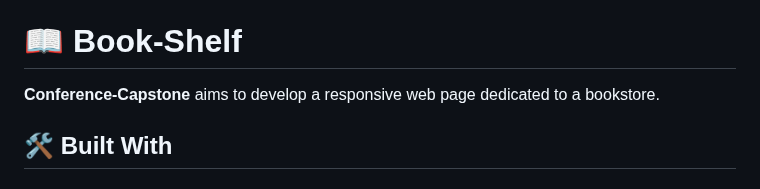
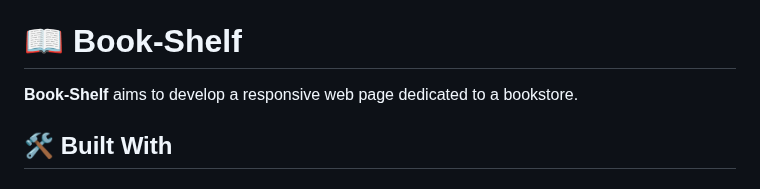
Before and after one commit to AliRezaBmeDu/book-shelf, a Markdown page: README.md, the part around the change. Drawn GitHub-style.

```diff
--- a/README.md
+++ b/README.md
@@ -26,7 +26,7 @@
 
 # 📖 Book-Shelf <a name="about-project"></a>
 
-**Conference-Capstone** aims to develop a responsive web page dedicated to a bookstore.
+**Book-Shelf** aims to develop a responsive web page dedicated to a bookstore.
 
 ## 🛠 Built With <a name="built-with"></a>
 
```
